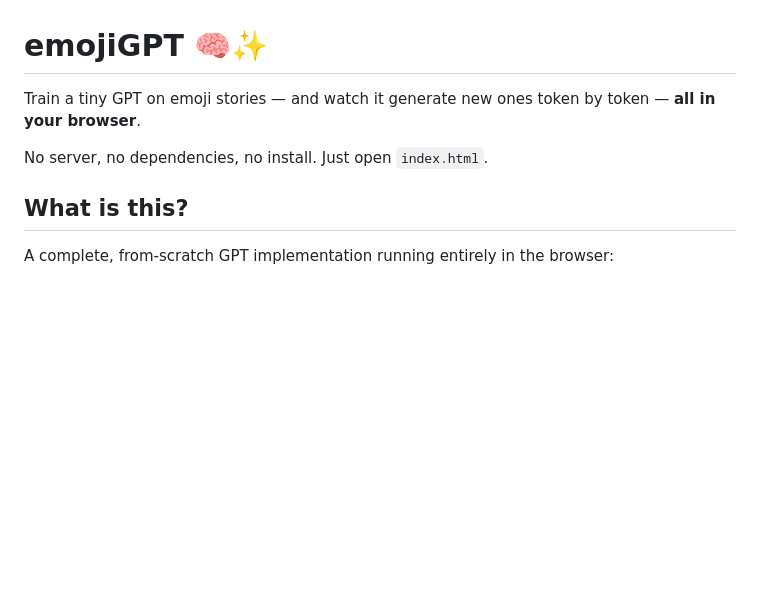
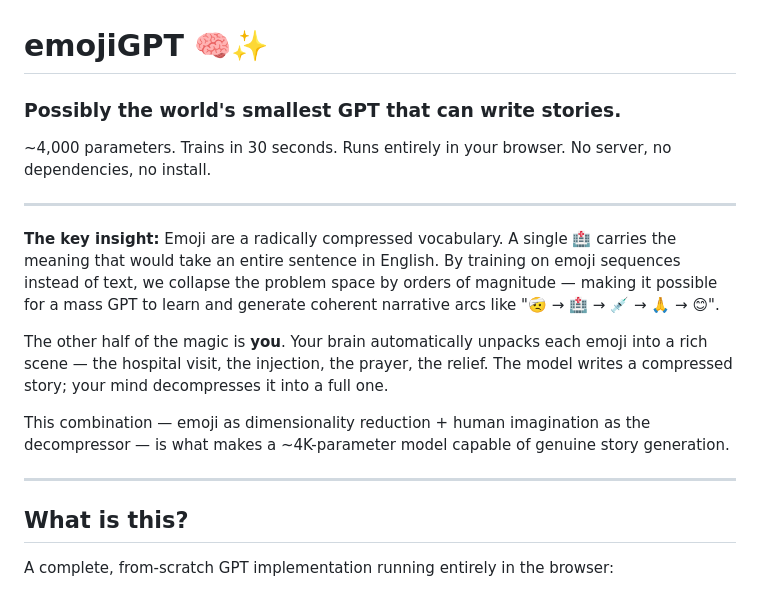
Before and after one commit to MattWenJun/emojiGPT, a Markdown page: README.md, the part around the change. GitHub-like rendering; blank space fills up the shorter version.

Commit message:
docs: highlight key insight — world's smallest story-generating GPT

```diff
--- a/README.md
+++ b/README.md
@@ -1,8 +1,18 @@
 # emojiGPT 🧠✨
 
-Train a tiny GPT on emoji stories — and watch it generate new ones token by token — **all in your browser**.
+### Possibly the world's smallest GPT that can write stories.
 
-No server, no dependencies, no install. Just open `index.html`.
+~4,000 parameters. Trains in 30 seconds. Runs entirely in your browser. No server, no dependencies, no install.
+
+---
+
+**The key insight:** Emoji are a radically compressed vocabulary. A single 🏥 carries the meaning that would take an entire sentence in English. By training on emoji sequences instead of text, we collapse the problem space by orders of magnitude — making it possible for a mass GPT to learn and generate coherent narrative arcs like "🤕 → 🏥 → 💉 → 🙏 → 😊".
+
+The other half of the magic is **you**. Your brain automatically unpacks each emoji into a rich scene — the hospital visit, the injection, the prayer, the relief. The model writes a compressed story; your mind decompresses it into a full one.
+
+This combination — emoji as dimensionality reduction + human imagination as the decompressor — is what makes a ~4K-parameter model capable of genuine story generation.
+
+---
 
 ## What is this?
 
```
